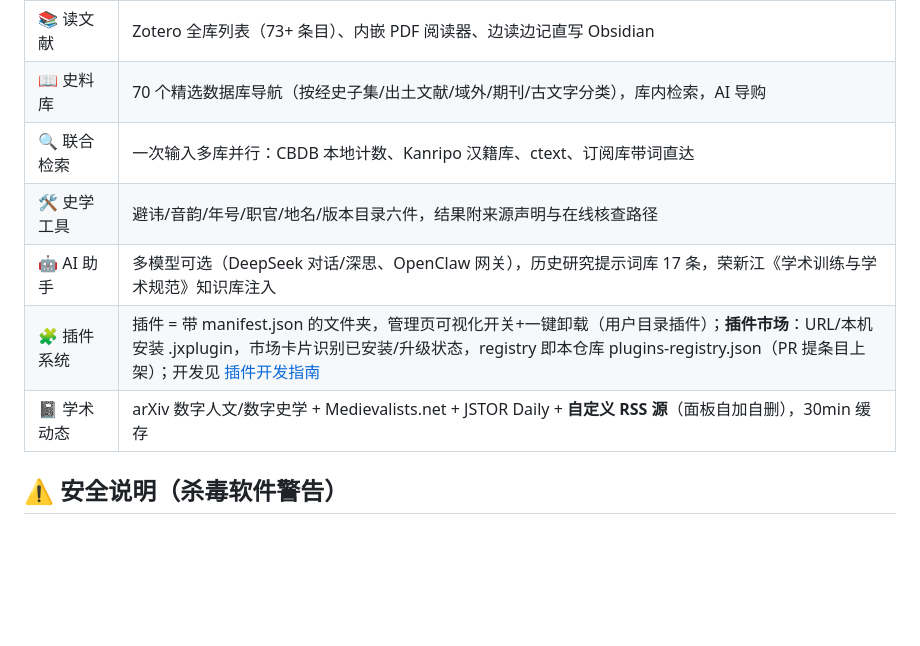
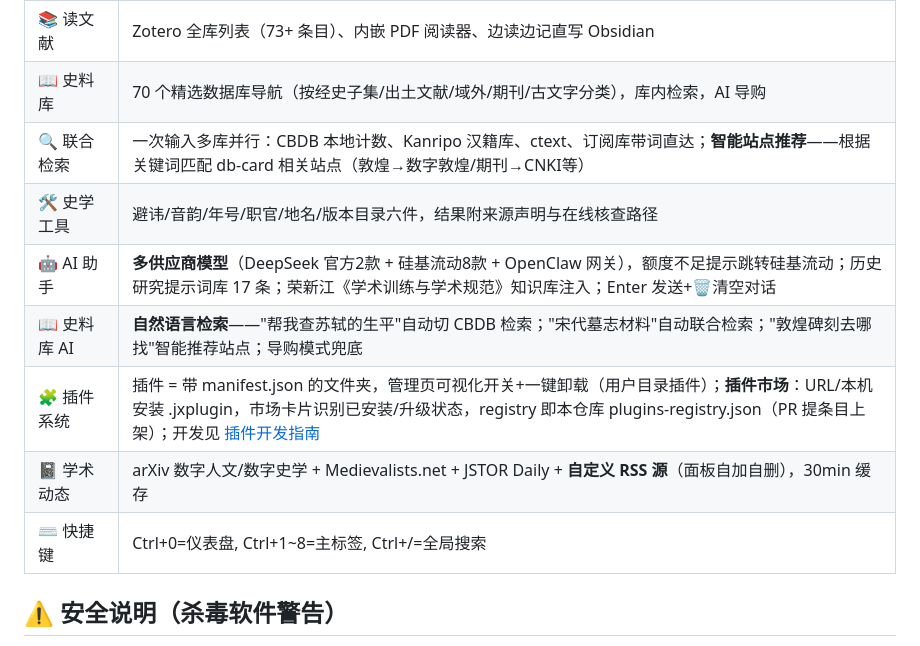
Before and after one commit to Kormont-Chiang/junexi, a Markdown page: README.md, the part around the change. Rendered like a GitHub page; blank space fills up the shorter version.

Commit message:
R59: README更新——智能推荐/多供应商AI/史料库自然语言检索/快捷键;今日功能全记录

```diff
--- a/README.md
+++ b/README.md
@@ -28,11 +28,13 @@ Obsidian 与 Zotero 可以在其内部连接，CBDB 与地图、社会网络分
 | 🗺️ 历史地图 | CHGIS 数据 + 高德中文底图：群体上地图、人生轨迹视图、点图反查 CBDB、生卒年↔朝代图层联动 |
 | 📚 读文献 | Zotero 全库列表（73+ 条目）、内嵌 PDF 阅读器、边读边记直写 Obsidian |
 | 📖 史料库 | 70 个精选数据库导航（按经史子集/出土文献/域外/期刊/古文字分类），库内检索，AI 导购 |
-| 🔍 联合检索 | 一次输入多库并行：CBDB 本地计数、Kanripo 汉籍库、ctext、订阅库带词直达 |
+| 🔍 联合检索 | 一次输入多库并行：CBDB 本地计数、Kanripo 汉籍库、ctext、订阅库带词直达；**智能站点推荐**——根据关键词匹配 db-card 相关站点（敦煌→数字敦煌/期刊→CNKI等） |
 | 🛠️ 史学工具 | 避讳/音韵/年号/职官/地名/版本目录六件，结果附来源声明与在线核查路径 |
-| 🤖 AI 助手 | 多模型可选（DeepSeek 对话/深思、OpenClaw 网关），历史研究提示词库 17 条，荣新江《学术训练与学术规范》知识库注入 |
+| 🤖 AI 助手 | **多供应商模型**（DeepSeek 官方2款 + 硅基流动8款 + OpenClaw 网关），额度不足提示跳转硅基流动；历史研究提示词库 17 条；荣新江《学术训练与学术规范》知识库注入；Enter 发送+🗑清空对话 |
+| 📖 史料库 AI | **自然语言检索**——"帮我查苏轼的生平"自动切 CBDB 检索；"宋代墓志材料"自动联合检索；"敦煌碑刻去哪找"智能推荐站点；导购模式兜底 |
 | 🧩 插件系统 | 插件 = 带 manifest.json 的文件夹，管理页可视化开关+一键卸载（用户目录插件）；**插件市场**：URL/本机安装 .jxplugin，市场卡片识别已安装/升级状态，registry 即本仓库 plugins-registry.json（PR 提条目上架）；开发见 [插件开发指南](docs/插件开发指南.md) |
 | 📓 学术动态 | arXiv 数字人文/数字史学 + Medievalists.net + JSTOR Daily + **自定义 RSS 源**（面板自加自删），30min 缓存 |
+| ⌨️ 快捷键 | Ctrl+0=仪表盘, Ctrl+1~8=主标签, Ctrl+/=全局搜索 |
 
 ## ⚠️ 安全说明（杀毒软件警告）
 
```
